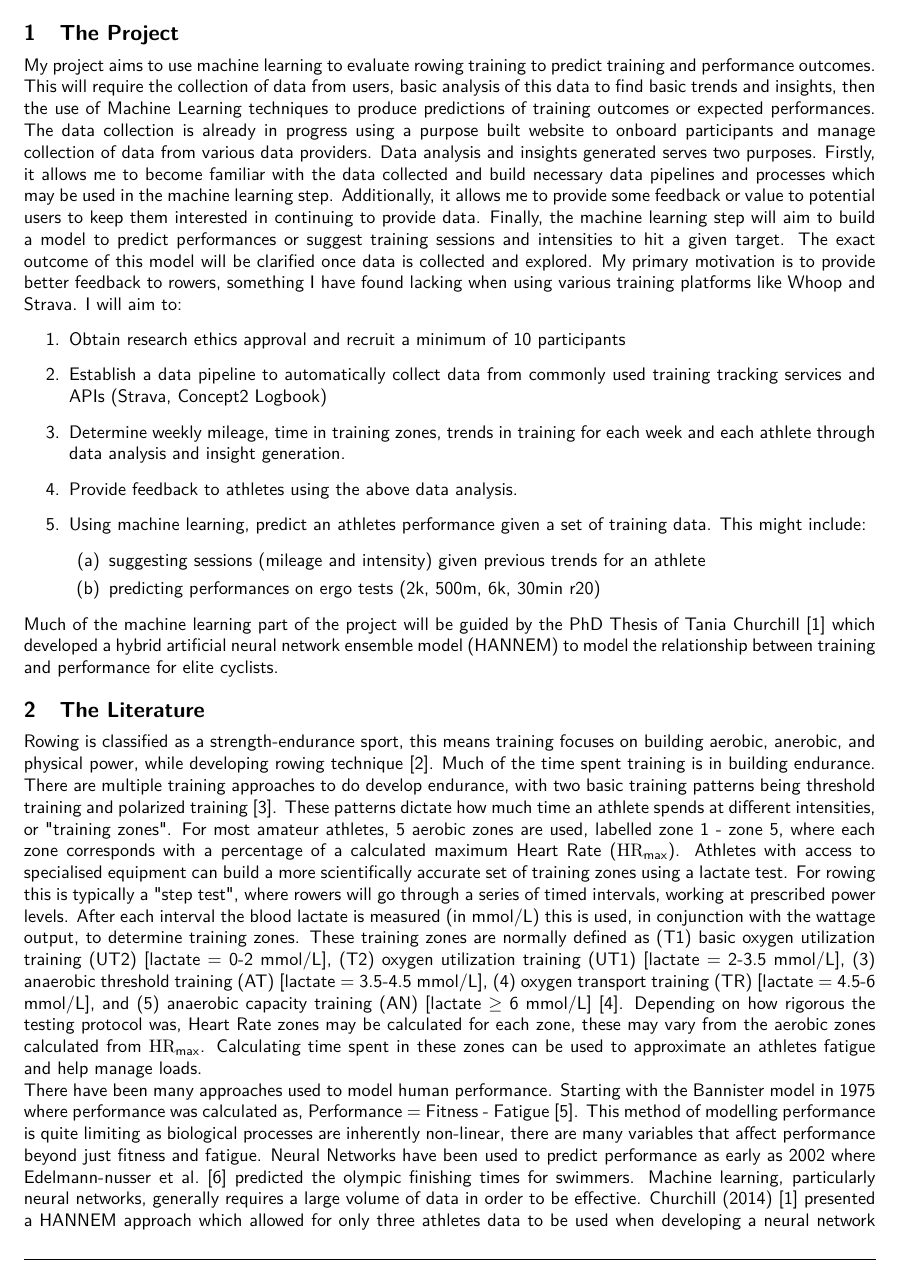
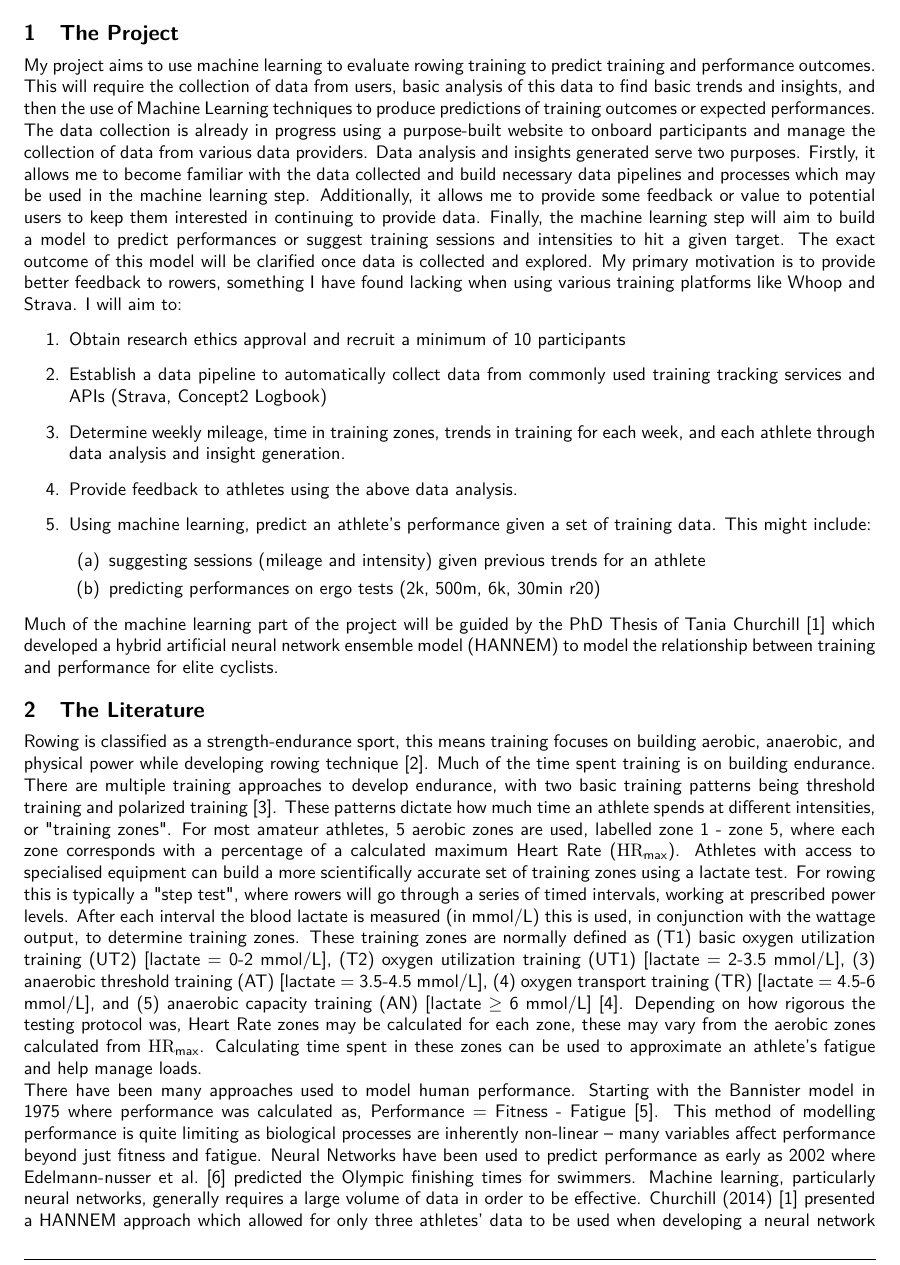
Before and after one commit to liamJunkermann/tcd-finalyear, a LaTeX document (final-year-project/interim-report/interim-report.tex): part of page 1 of 3, cut so that both start at the same text. Compiled offline with pdfLaTeX.

Commit message:
interim report final

```diff
--- a/final-year-project/interim-report/interim-report.tex
+++ b/final-year-project/interim-report/interim-report.tex
@@ -120,17 +120,17 @@
 \begin{document}
 
 \section{The Project}
-My project aims to use machine learning to evaluate rowing training to predict training and performance outcomes. This will require the collection of data from users, basic analysis of this data to find basic trends and insights, then the use of Machine Learning techniques to produce predictions of training outcomes or expected performances.
-The data collection is already in progress using a purpose built website to onboard participants and manage collection of data from various data providers.
-Data analysis and insights generated serves two purposes. Firstly, it allows me to become familiar with the data collected and build necessary data pipelines and processes which may be used in the machine learning step. Additionally, it allows me to provide some feedback or value to potential users to keep them interested in continuing to provide data.
-Finally, the machine learning step will aim to build a model to predict performances or suggest training sessions and intensities to hit a given target. The exact outcome of this model will be clarified once data is collected and explored. My  primary motivation is to provide better feedback to rowers, something I have found lacking when using various training platforms like Whoop and Strava.
+My project aims to use machine learning to evaluate rowing training to predict training and performance outcomes. This will require the collection of data from users, basic analysis of this data to find basic trends and insights, and then the use of Machine Learning techniques to produce predictions of training outcomes or expected performances.
+The data collection is already in progress using a purpose-built website to onboard participants and manage the collection of data from various data providers.
+Data analysis and insights generated serve two purposes. Firstly, it allows me to become familiar with the data collected and build necessary data pipelines and processes which may be used in the machine learning step. Additionally, it allows me to provide some feedback or value to potential users to keep them interested in continuing to provide data.
+Finally, the machine learning step will aim to build a model to predict performances or suggest training sessions and intensities to hit a given target. The exact outcome of this model will be clarified once data is collected and explored. My primary motivation is to provide better feedback to rowers, something I have found lacking when using various training platforms like Whoop and Strava.
 I will aim to:
 \begin{enumerate}
     \item Obtain research ethics approval and recruit a minimum of 10 participants
     \item Establish a data pipeline to automatically collect data from commonly used training tracking services and APIs (Strava, Concept2 Logbook)
-    \item Determine weekly mileage, time in training zones, trends in training for each week and each athlete through data analysis and insight generation.
+    \item Determine weekly mileage, time in training zones, trends in training for each week, and each athlete through data analysis and insight generation.
     \item Provide feedback to athletes using the above data analysis.
-    \item Using machine learning, predict an athletes performance given a set of training data. This might include:
+    \item Using machine learning, predict an athlete's performance given a set of training data. This might include:
     \begin{enumerate}
         \item suggesting sessions (mileage and intensity) given previous trends for an athlete
         \item predicting performances on ergo tests (2k, 500m, 6k, 30min r20)
@@ -141,12 +141,12 @@ Much of the machine learning part of the project will be guided by the PhD Thesi
 \section{The Literature}
 % \subsection{Rowing Training}
 % Training info
-Rowing is classified as a strength-endurance sport, this means training focuses on building aerobic, anerobic, and physical power, while developing rowing technique \autocite{Mäestu2005}. Much of the time spent training is in building endurance. There are multiple training approaches to do develop endurance, with two basic training patterns being threshold training and polarized training \autocite{Seiler2006}. These patterns dictate how much time an athlete spends at different intensities, or "training zones". For most amateur athletes, 5 aerobic zones are used, labelled zone 1 - zone 5, where each zone corresponds with a percentage of a calculated maximum Heart Rate ($\textrm{HR}_{\text{max}}$).
+Rowing is classified as a strength-endurance sport, this means training focuses on building aerobic, anaerobic, and physical power while developing rowing technique \autocite{Mäestu2005}. Much of the time spent training is on building endurance. There are multiple training approaches to develop endurance, with two basic training patterns being threshold training and polarized training \autocite{Seiler2006}. These patterns dictate how much time an athlete spends at different intensities, or "training zones". For most amateur athletes, 5 aerobic zones are used, labelled zone 1 - zone 5, where each zone corresponds with a percentage of a calculated maximum Heart Rate ($\textrm{HR}_{\text{max}}$).
 Athletes with access to specialised equipment can build a more scientifically accurate set of training zones using a lactate test. For rowing this is typically a "step test", where rowers will go through a series of timed intervals, working at prescribed power levels. After each interval the blood lactate is measured (in mmol/L) this is used, in conjunction with the wattage output, to determine training zones. These training zones are normally defined as (T1) basic oxygen utilization training (UT2) [lactate~=~0-2 mmol/L], (T2) oxygen utilization training (UT1) [lactate~=~2-3.5 mmol/L], (3) anaerobic threshold training (AT) [lactate~=~3.5-4.5 mmol/L], (4) oxygen transport training (TR) [lactate~=~4.5-6 mmol/L], and (5) anaerobic capacity training (AN) [lactate $\geq$ 6 mmol/L] \autocite{Das2022}. Depending on how rigorous the testing protocol was, Heart Rate zones may be calculated for each zone, these may vary from the aerobic zones calculated from $\textrm{HR}_{\text{max}}$.
-Calculating time spent in these zones can be used to approximate an athletes fatigue and help manage loads.
+Calculating time spent in these zones can be used to approximate an athlete's fatigue and help manage loads.
 
 % Machine Learning Approaches
-There have been many approaches used to model human performance. Starting with the Bannister model in 1975 where performance was calculated as, Performance = Fitness - Fatigue \autocite{Bannister1976}. This method of modelling performance is quite limiting as biological processes are inherently non-linear, there are many variables that affect performance beyond just fitness and fatigue. Neural Networks have been used to predict performance as early as 2002 where \textcite{Edelmannnusser2002} predicted the olympic finishing times for swimmers. Machine learning, particularly neural networks, generally requires a large volume of data in order to be effective. Churchill (2014) \autocite{Churchill2014} presented a HANNEM approach which allowed for only three athletes data to be used when developing a neural network to predict performance. This showed that highly personalised predictions can be made to predict performance based on training behaviour and response of each athlete. Finally, there is a project called AIROW, based in the University of Vienna, which is exploring the use of machine learning and big data to optimise training load of top endurance athletes, beginning with rowers \autocite{AIROW}.
+There have been many approaches used to model human performance. Starting with the Bannister model in 1975 where performance was calculated as, Performance = Fitness - Fatigue \autocite{Bannister1976}. This method of modelling performance is quite limiting as biological processes are inherently non-linear -- many variables affect performance beyond just fitness and fatigue. Neural Networks have been used to predict performance as early as 2002 where \textcite{Edelmannnusser2002} predicted the Olympic finishing times for swimmers. Machine learning, particularly neural networks, generally requires a large volume of data in order to be effective. Churchill (2014) \autocite{Churchill2014} presented a HANNEM approach which allowed for only three athletes' data to be used when developing a neural network to predict performance. This showed that highly personalised predictions can be made to predict performance based on the training behaviour and response of each athlete. Finally, there is a project called AIROW, based in the University of Vienna, which is exploring the use of machine learning and big data to optimise training load of top endurance athletes, beginning with rowers \autocite{AIROW}.
 
 \section{The Plan}
 {
```
Also changed, not shown: final-year-project/interim-report/interim-report_final.pdf (added), final-year-project/interim-report/interim-report.tex (4 more changed lines).
